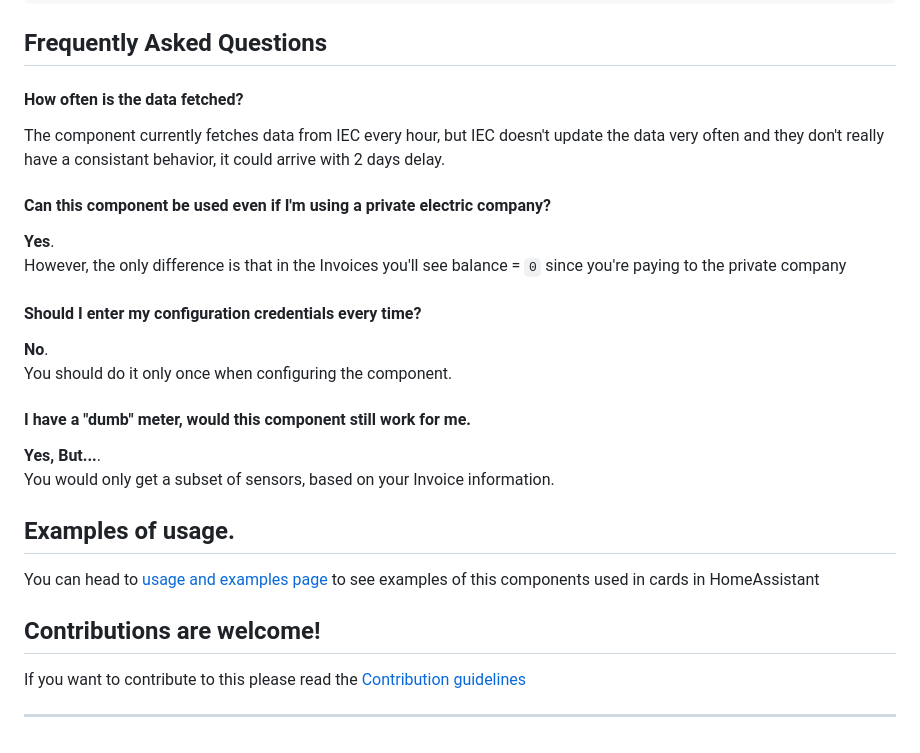
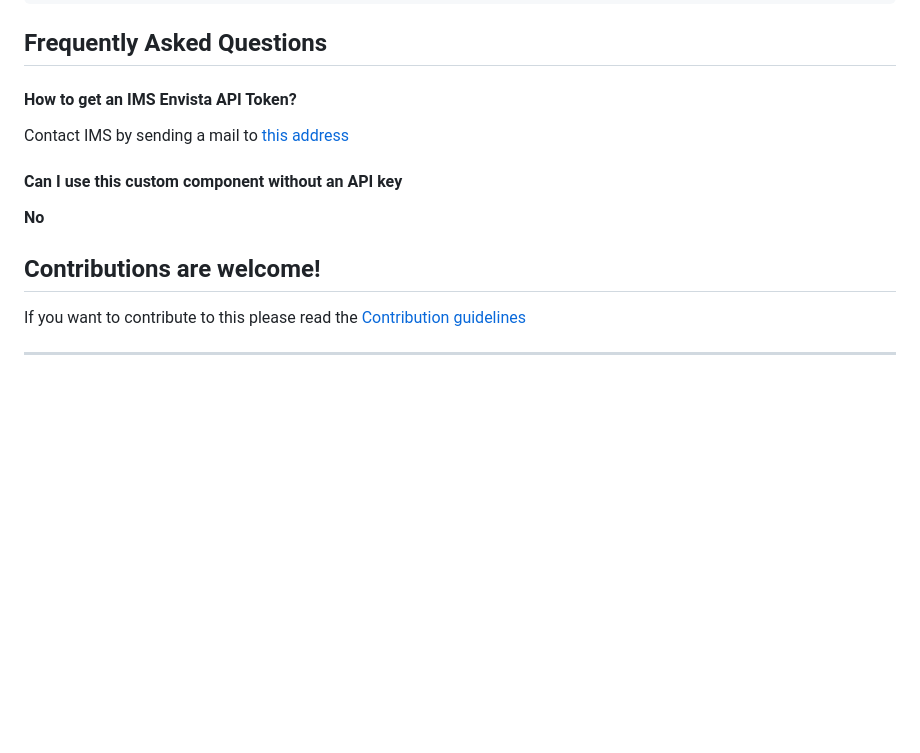
Before and after one commit to ludeeus/integration_blueprint, a Markdown page: README.md, the part around one of its changes. Rendered like a GitHub page; blank space fills up the shorter version.

```diff
--- a/README.md
+++ b/README.md
@@ -52,26 +71,11 @@ logger:
 
 ## Frequently Asked Questions
 
-#### How often is the data fetched?
-The component currently fetches data from IEC every hour, but IEC doesn't update the data very often and they don't really have a consistant behavior, it could arrive with 2 days delay.
+#### How to get an IMS Envista API Token?
+Contact IMS by sending a mail to [this address](mailto:ims@ims.gov.il)
 
-#### Can this component be used even if I'm using a private electric company?
-**Yes**.<br>
-However, the only difference is that in the Invoices you'll see balance = `0` since you're paying to the private company
-
-#### Should I enter my configuration credentials every time?
-**No**.<br>
-You should do it only once when configuring the component.
-
-
-#### I have a "dumb" meter, would this component still work for me.
- **Yes, But...**.<br>
- You would only get a subset of sensors, based on your Invoice information.
-
-<!---->
-
-## Examples of usage.
-You can head to [usage and examples page](examples.md) to see examples of this components used in cards in HomeAssistant
+#### Can I use this custom component without an API key
+**No**
 
 <!---->
 
@@ -84,7 +88,7 @@ If you want to contribute to this please read the [Contribution guidelines](CONT
 [ims-envista-api]: https://ims.gov.il/sites/default/files/2021-09/API%20explanation.pdf
 [buymecoffee]: https://www.buymeacoffee.com/guykh
 [buymecoffeebadge]: https://img.shields.io/badge/buy%20me%20a%20coffee-donate-yellow.svg?style=for-the-badge
-[commits-shield]: https://img.shields.io/github/commit-activity/y/guykh/iec-custom-component.svg?style=for-the-badge
+[commits-shield]: https://img.shields.io/github/commit-activity/y/guykh/ims-envista-custom-component.svg?style=for-the-badge
 [commits]: https://github.com/guykh/ims-envista-custom-component/commits/main
 [exampleimg]: example.png
 [license-shield]: https://img.shields.io/github/license/guykh/ims-envista-custom-component.svg?style=for-the-badge
```
Also changed, not shown: other parts of README.md (+23 -4 lines), example.png (added), 2 other files.
